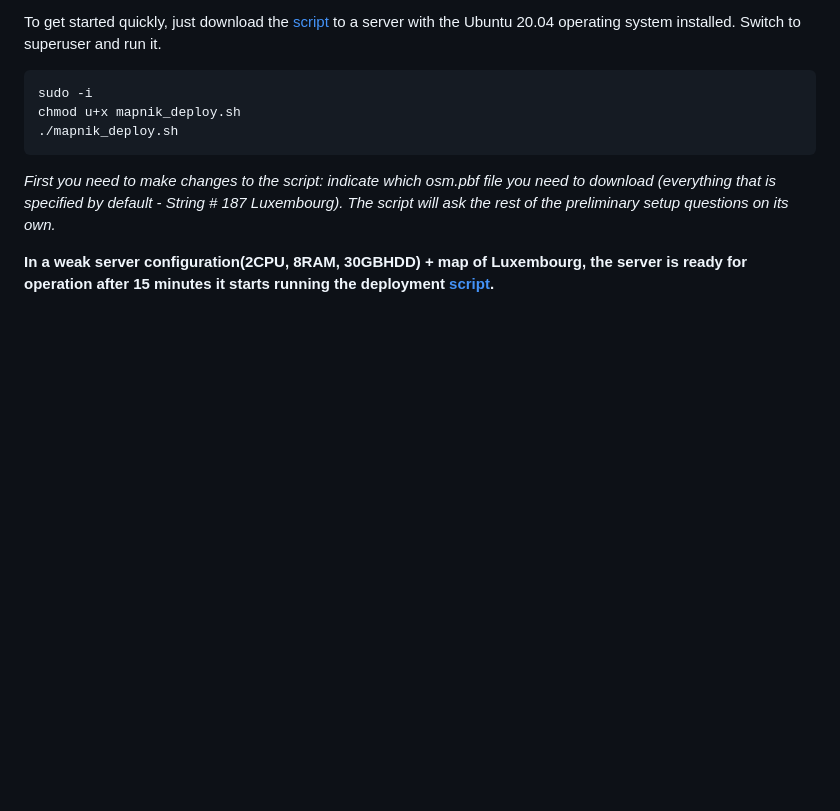
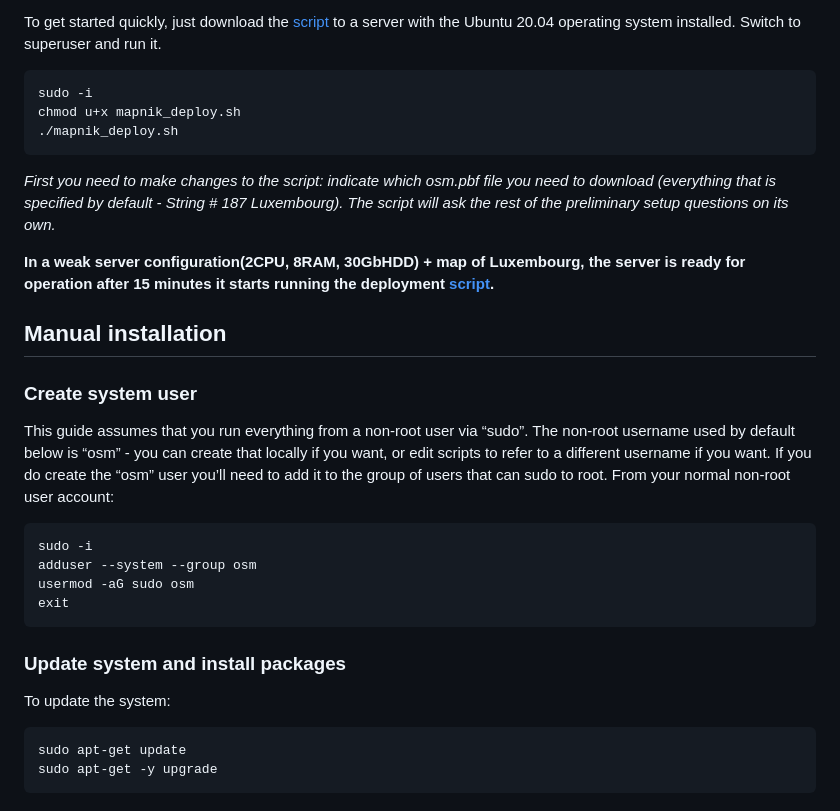
Before and after one commit to dbelkovsky/easy_osm, a Markdown page: README.md, the part around the change. Rendered like a GitHub page; blank space fills up the shorter version.

Commit message:
Ср 06 мар 2024 22:18:50 CET

````diff
--- a/README.md
+++ b/README.md
@@ -44,4 +44,26 @@ chmod u+x mapnik_deploy.sh
 
 _First you need to make changes to the script: indicate which osm.pbf file you need to download (everything that is specified by default - String # 187 Luxembourg). The script will ask the rest of the preliminary setup questions on its own._
 
-**In a weak server configuration(2CPU, 8RAM, 30GBHDD) + map of Luxembourg, the server is ready for operation after 15 minutes it starts running the deployment [script](https://github.com/dbelkovsky/bash_scipts/blob/main/data/mapnik_deploy.sh).**
+**In a weak server configuration(2CPU, 8RAM, 30GbHDD) + map of Luxembourg, the server is ready for operation after 15 minutes it starts running the deployment [script](https://github.com/dbelkovsky/bash_scipts/blob/main/data/mapnik_deploy.sh).**
+
+## Manual installation
+
+### Create system user
+
+This guide assumes that you run everything from a non-root user via “sudo”. The non-root username used by default below is “osm” - you can create that locally if you want, or edit scripts to refer to a different username if you want. If you do create the “osm” user you’ll need to add it to the group of users that can sudo to root. From your normal non-root user account:
+
+```
+sudo -i
+adduser --system --group osm
+usermod -aG sudo osm
+exit
+```
+
+### Update system and install packages
+
+To update the system:
+
+```
+sudo apt-get update
+sudo apt-get -y upgrade
+```
````
